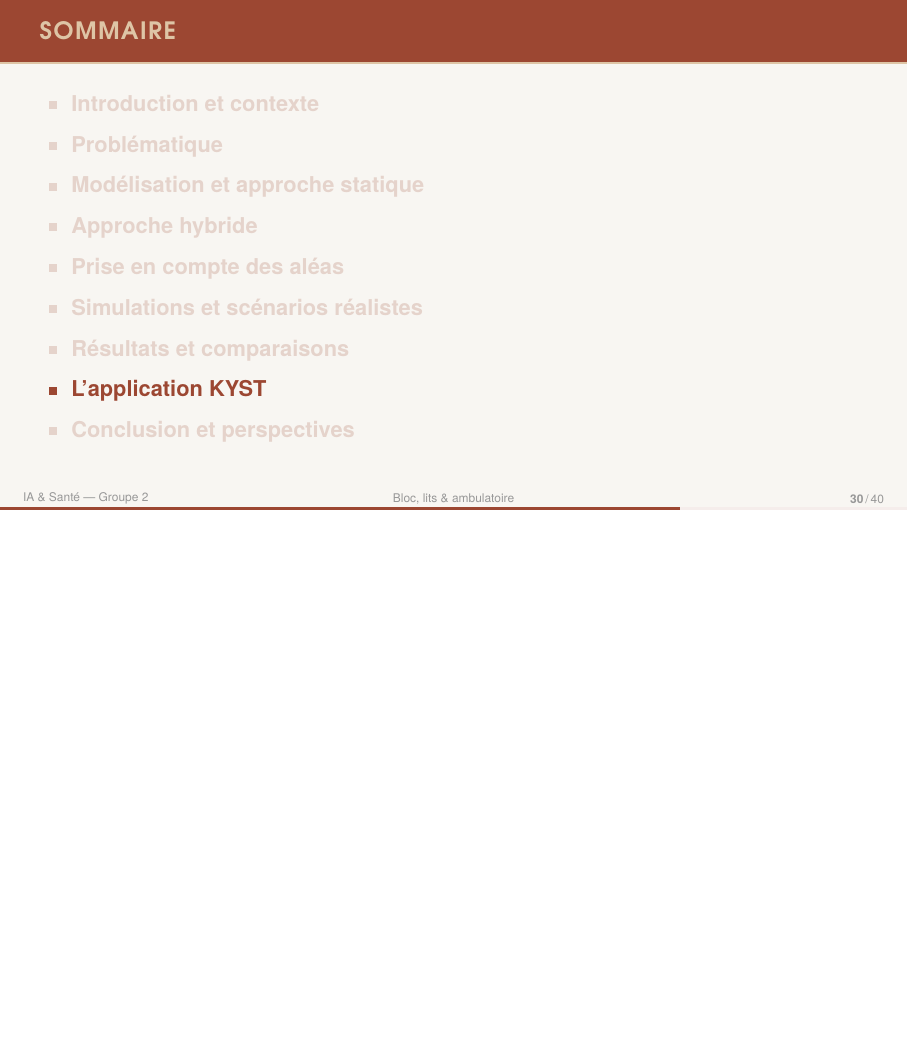
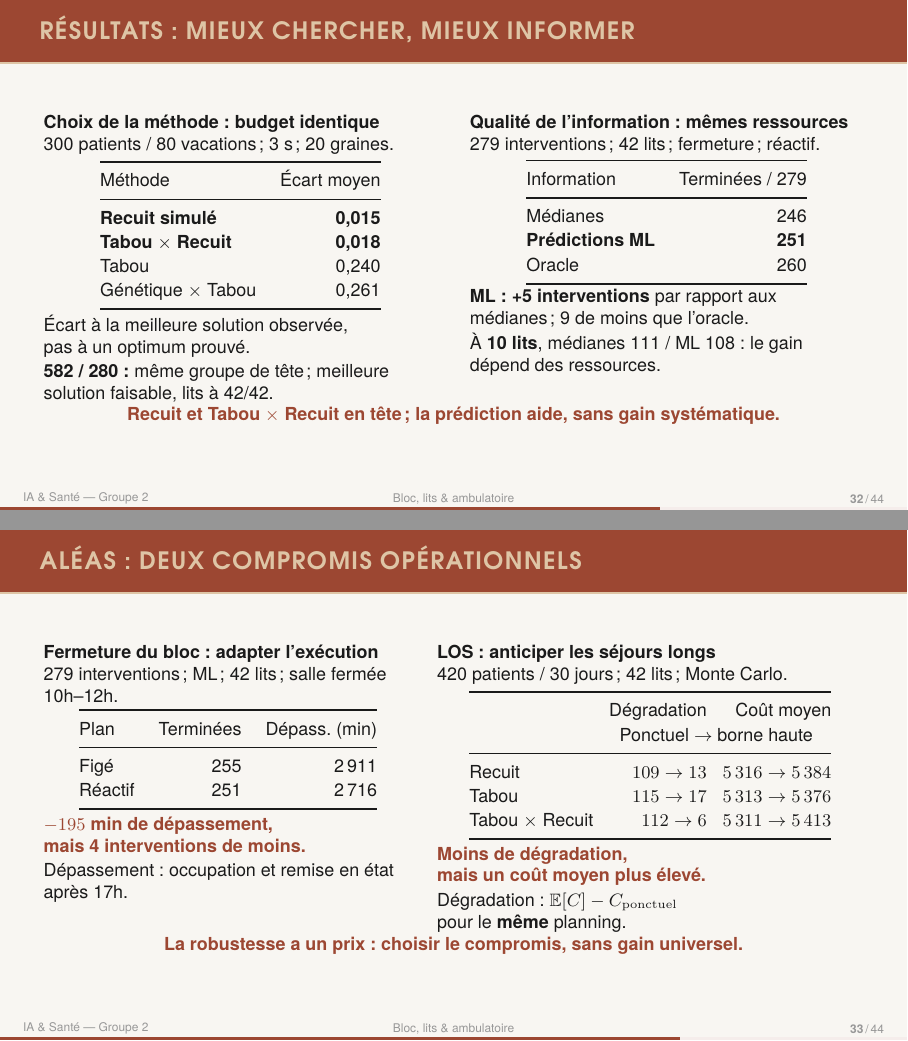
Before and after one commit to Kaua-Rbs/IA-et-Sante-groupe-2, LaTeX slides (soutenance/prefinal/Soutenance_prefinal.tex, which reads soutenance/prefinal/sections/07_resultats.tex): page 30 of 41 before the commit and pages 32 and 33 of 45 after it, the two joined at a grey line, the shorter picture padded with empty space. Compiled offline with XeLaTeX; a missing font is replaced by an installed copy or a similar font.

Commit message:
Actualiza diapositivas de simulaciones y resultados

```diff
--- a/soutenance/prefinal/sections/07_resultats.tex
+++ b/soutenance/prefinal/sections/07_resultats.tex
@@ -67,3 +66,101 @@
   \end{columns}
   \source{Cas terminés sur 279 ; politique réactive, fermeture 10h--12h, 2 salles, graine 0. Oracle = durées futures révélées, pas optimum garanti.}
 \end{frame}
+
+\begin{frame}{Résultats : mieux chercher, mieux informer}
+  \footnotesize
+\begin{columns}[T,onlytextwidth]
+\begin{column}{.48\textwidth}
+\textbf{Choix de la méthode : budget identique}\par
+300 patients / 80 vacations ; 3 s ; 20 graines.
+\par\vspace{0.8mm}
+\centering
+\renewcommand{\arraystretch}{1.1}
+\begin{tabular}{@{}lr@{}}
+\toprule
+Méthode & Écart moyen\\\midrule
+\textbf{Recuit simulé} & \textbf{0,015}\\
+\textbf{Tabou $\times$ Recuit} & \textbf{0,018}\\
+Tabou & 0,240\\
+Génétique $\times$ Tabou & 0,261\\\bottomrule
+\end{tabular}
+\par\vspace{0.5mm}
+\raggedright
+Écart à la meilleure solution observée,\newline pas à un optimum prouvé.
+\par\vspace{0.5mm}
+\textbf{582 / 280 :} même groupe de tête ; meilleure solution faisable, lits à 42/42.
+\end{column}
+\begin{column}{.48\textwidth}
+\textbf{Qualité de l'information : mêmes ressources}\par
+279 interventions ; 42 lits ; fermeture ; réactif.
+\par\vspace{0.8mm}
+\centering
+\renewcommand{\arraystretch}{1.1}
+\begin{tabular}{@{}lr@{}}
+\toprule
+Information & Terminées / 279\\\midrule
+Médianes & 246\\
+\textbf{Prédictions ML} & \textbf{251}\\
+Oracle & 260\\\bottomrule
+\end{tabular}
+\par\vspace{0.5mm}
+\raggedright
+\textbf{ML : +5 interventions} par rapport aux médianes ; 9 de moins que l'oracle.
+\par\vspace{0.5mm}
+À \textbf{10 lits}, médianes 111 / ML 108 : le gain dépend des ressources.
+\end{column}
+\end{columns}
+\vspace{0.5mm}
+\centering
+{\color{McmTerracotta}\bfseries Recuit et Tabou $\times$ Recuit en tête ;
+la prédiction aide, sans gain systématique.}
+\end{frame}
+
+\begin{frame}{Aléas : deux compromis opérationnels}
+  \footnotesize
+\begin{columns}[T,onlytextwidth]
+\begin{column}{.45\textwidth}
+\textbf{Fermeture du bloc : adapter l'exécution}\par
+279 interventions ; ML ; 42 lits ; salle fermée 10h--12h.
+\par\vspace{0.8mm}
+\centering
+\renewcommand{\arraystretch}{1.1}
+\begin{tabular}{@{}lrr@{}}
+\toprule
+Plan & Terminées & Dépass. (min)\\\midrule
+Figé & 255 & 2\,911\\
+Réactif & 251 & 2\,716\\\bottomrule
+\end{tabular}
+\par\vspace{0.8mm}
+\raggedright
+{\color{McmTerracotta}\bfseries $-195$ min de dépassement,\\mais 4 interventions de moins.}
+\par\vspace{0.5mm}
+Dépassement : occupation et remise en état après 17h.
+\end{column}
+\begin{column}{.52\textwidth}
+\textbf{LOS : anticiper les séjours longs}\par
+420 patients / 30 jours ; 42 lits ; Monte Carlo.
+\par\vspace{0.8mm}
+\centering
+\renewcommand{\arraystretch}{1.1}
+\setlength{\tabcolsep}{4pt}
+\begin{tabular}{@{}lrr@{}}
+\toprule
+ & Dégradation & Coût moyen\\
+ & \multicolumn{2}{c}{Ponctuel $\rightarrow$ borne haute}\\\midrule
+Recuit & $109\rightarrow13$ & $5\,316\rightarrow5\,384$\\
+Tabou & $115\rightarrow17$ & $5\,313\rightarrow5\,376$\\
+Tabou $\times$ Recuit & $112\rightarrow6$ & $5\,311\rightarrow5\,413$\\\bottomrule
+\end{tabular}
+\par\vspace{0.8mm}
+\raggedright
+{\color{McmTerracotta}\bfseries Moins de dégradation,\\mais un coût moyen plus élevé.}
+\par\vspace{0.5mm}
+Dégradation : $\mathbb E[C]-C_{\mathrm{ponctuel}}$\newline pour le \textbf{même} planning.
+\end{column}
+\end{columns}
+\vspace{0.5mm}
+\centering
+{\color{McmTerracotta}\bfseries La robustesse a un prix :
+choisir le compromis, sans gain universel.}
+\end{frame}
```
Also changed, not shown: soutenance/prefinal/sections/06_simulations.tex (+61 -3 lines), soutenance/prefinal/Soutenance_prefinal.pdf, soutenance/prefinal/sections/07_resultats.tex (1 more changed lines).
